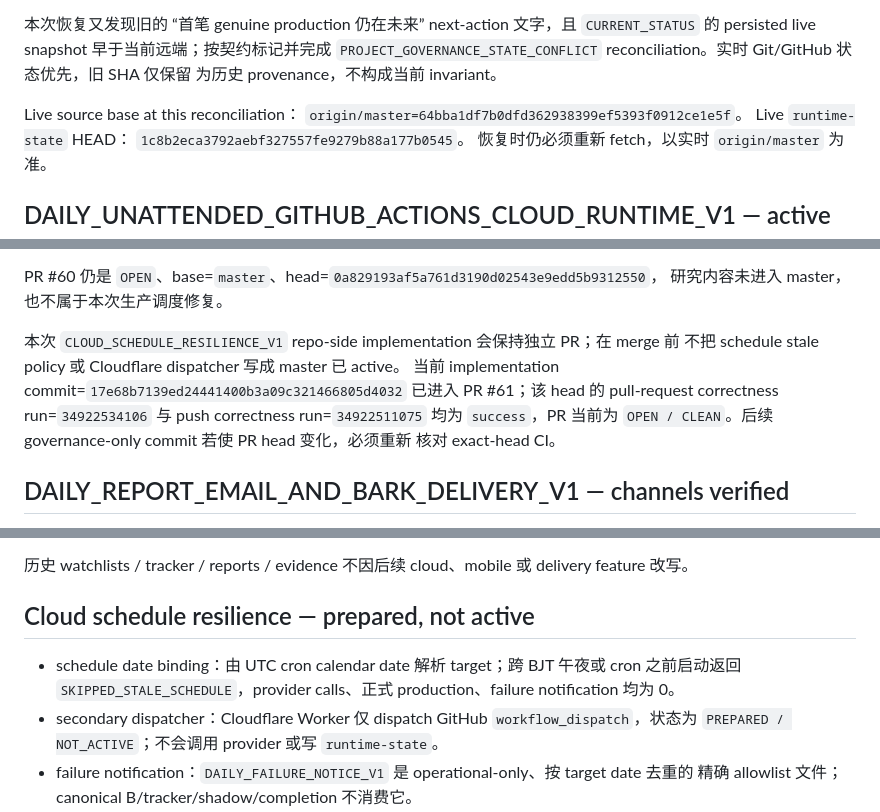
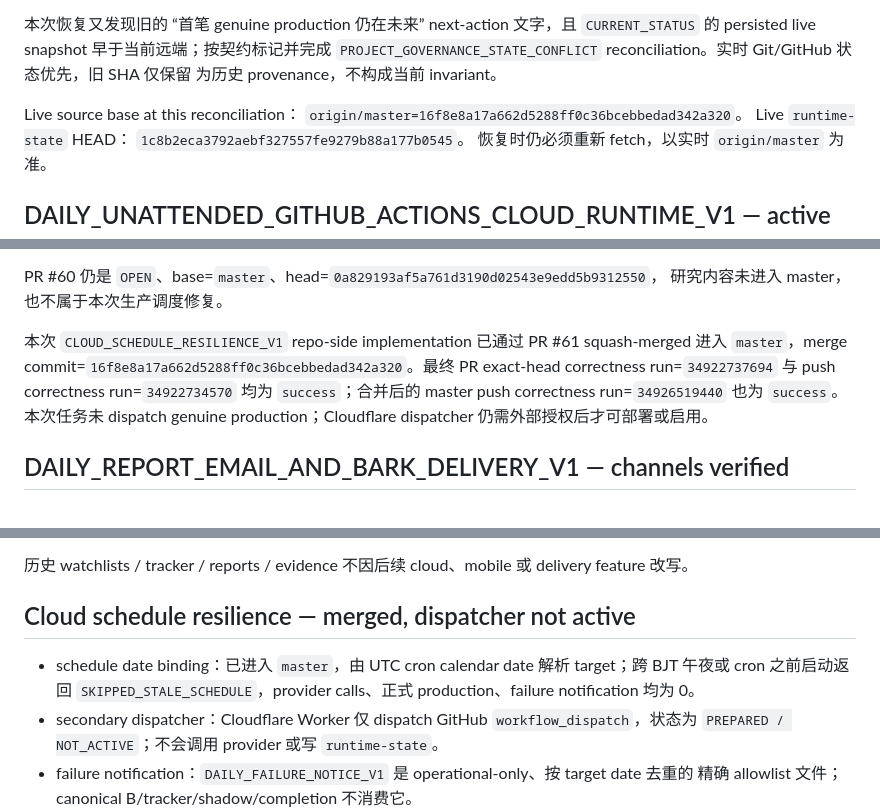
Before and after one commit to EFSing/ashare_watchlist, a Markdown page: docs/CURRENT_STATUS.md, 3 parts joined by grey strips. Drawn GitHub-style.

```diff
--- a/docs/CURRENT_STATUS.md
+++ b/docs/CURRENT_STATUS.md
@@ -19,7 +19,7 @@
 为历史 provenance，不构成当前 invariant。
 
 Live source base at this reconciliation：
-`origin/master=64bba1df7b0dfd362938399ef5393f0912ce1e5f`。
+`origin/master=16f8e8a17a662d5288ff0c36bcebbedad342a320`。
 Live `runtime-state` HEAD：
 `1c8b2eca3792aebf327557fe9279b88a177b0545`。
 恢复时仍必须重新 fetch，以实时 `origin/master` 为准。
@@ -50,12 +50,11 @@ late schedule success；run `34868158949`（`schedule`，`failure`）暴露了
 PR #60 仍是 `OPEN`、base=`master`、head=`0a829193af5a761d3190d02543e9edd5b9312550`，
 研究内容未进入 master，也不属于本次生产调度修复。
 
-本次 `CLOUD_SCHEDULE_RESILIENCE_V1` repo-side implementation 会保持独立 PR；在 merge 前
-不把 schedule stale policy 或 Cloudflare dispatcher 写成 master 已 active。
-当前 implementation commit=`17e68b7139ed24441400b3a09c321466805d4032` 已进入 PR #61；该 head
-的 pull-request correctness run=`34922534106` 与 push correctness run=`34922511075` 均为
-`success`，PR 当前为 `OPEN / CLEAN`。后续 governance-only commit 若使 PR head 变化，必须重新
-核对 exact-head CI。
+本次 `CLOUD_SCHEDULE_RESILIENCE_V1` repo-side implementation 已通过 PR #61 squash-merged
+进入 `master`，merge commit=`16f8e8a17a662d5288ff0c36bcebbedad342a320`。最终 PR
+exact-head correctness run=`34922737694` 与 push correctness run=`34922734570` 均为
+`success`；合并后的 master push correctness run=`34926519440` 也为 `success`。本次任务未
+dispatch genuine production；Cloudflare dispatcher 仍需外部授权后才可部署或启用。
 
 ## DAILY_REPORT_EMAIL_AND_BARK_DELIVERY_V1 — channels verified
 
@@ -139,10 +138,11 @@ Prospective 与 retrospective labels 保持分离；不对部署前数据伪造
 
 历史 watchlists / tracker / reports / evidence 不因后续 cloud、mobile 或 delivery feature 改写。
 
-## Cloud schedule resilience — prepared, not active
+## Cloud schedule resilience — merged, dispatcher not active
 
-- schedule date binding：由 UTC cron calendar date 解析 target；跨 BJT 午夜或 cron 之前启动返回
-  `SKIPPED_STALE_SCHEDULE`，provider calls、正式 production、failure notification 均为 0。
+- schedule date binding：已进入 `master`，由 UTC cron calendar date 解析 target；跨 BJT 午夜或
+  cron 之前启动返回 `SKIPPED_STALE_SCHEDULE`，provider calls、正式 production、failure
+  notification 均为 0。
 - secondary dispatcher：Cloudflare Worker 仅 dispatch GitHub `workflow_dispatch`，状态为
   `PREPARED / NOT_ACTIVE`；不会调用 provider 或写 `runtime-state`。
 - failure notification：`DAILY_FAILURE_NOTICE_V1` 是 operational-only、按 target date 去重的
```
Also changed, not shown: HANDOFF.md (+8 -9 lines).
